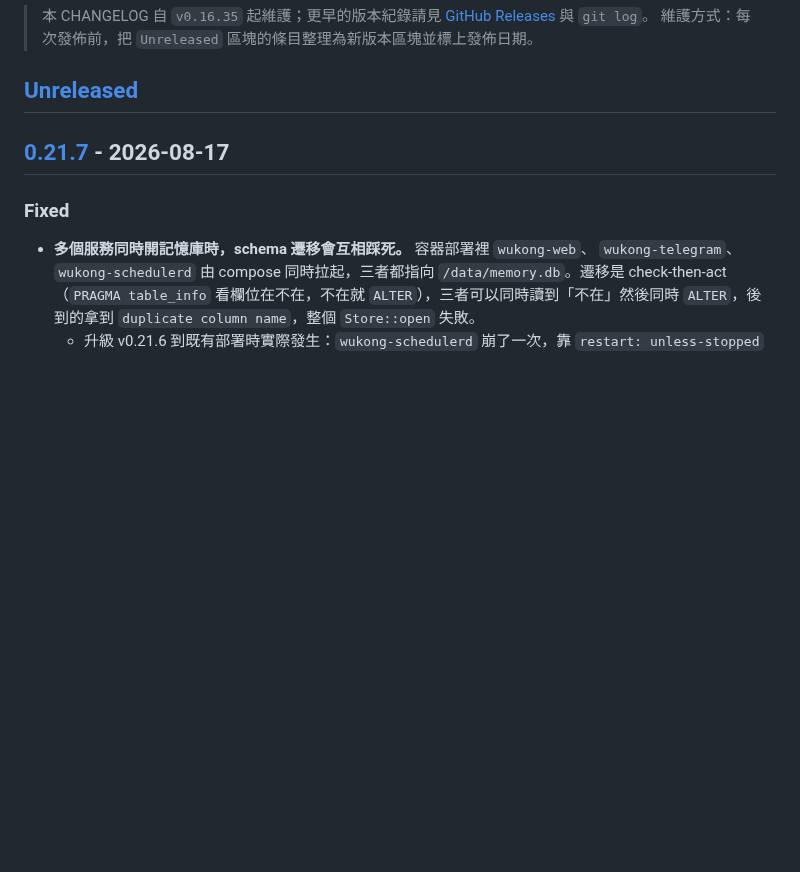
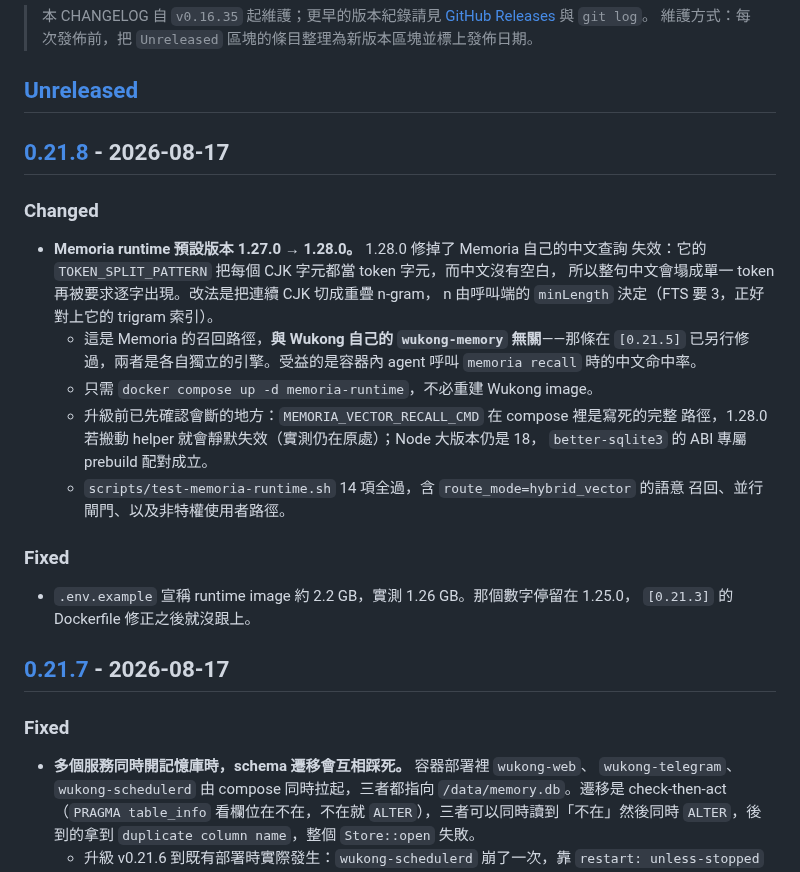
Before and after one commit to raybird/Wukong, a Markdown page: CHANGELOG.md, the part around one of its changes. GitHub-like rendering; blank space fills up the shorter version.

Commit message:
chore(release): 準備 v0.21.8 changelog

```diff
--- a/CHANGELOG.md
+++ b/CHANGELOG.md
@@ -10,6 +10,29 @@
 > 維護方式：每次發佈前，把 `Unreleased` 區塊的條目整理為新版本區塊並標上發佈日期。
 
 ## [Unreleased]
+
+## [0.21.8] - 2026-08-17
+
+### Changed
+
+- **Memoria runtime 預設版本 1.27.0 → 1.28.0。** 1.28.0 修掉了 Memoria 自己的中文查詢
+  失效：它的 `TOKEN_SPLIT_PATTERN` 把每個 CJK 字元都當 token 字元，而中文沒有空白，
+  所以整句中文會塌成單一 token 再被要求逐字出現。改法是把連續 CJK 切成重疊 n-gram，
+  n 由呼叫端的 `minLength` 決定（FTS 要 3，正好對上它的 trigram 索引）。
+  - 這是 Memoria 的召回路徑，**與 Wukong 自己的 `wukong-memory` 無關**——那條在
+    `[0.21.5]` 已另行修過，兩者是各自獨立的引擎。受益的是容器內 agent 呼叫
+    `memoria recall` 時的中文命中率。
+  - 只需 `docker compose up -d memoria-runtime`，不必重建 Wukong image。
+  - 升級前已先確認會斷的地方：`MEMORIA_VECTOR_RECALL_CMD` 在 compose 裡是寫死的完整
+    路徑，1.28.0 若搬動 helper 就會靜默失效（實測仍在原處）；Node 大版本仍是 18，
+    `better-sqlite3` 的 ABI 專屬 prebuild 配對成立。
+  - `scripts/test-memoria-runtime.sh` 14 項全過，含 `route_mode=hybrid_vector` 的語意
+    召回、並行閘門、以及非特權使用者路徑。
+
+### Fixed
+
+- `.env.example` 宣稱 runtime image 約 2.2 GB，實測 1.26 GB。那個數字停留在 1.25.0，
+  `[0.21.3]` 的 Dockerfile 修正之後就沒跟上。
 
 ## [0.21.7] - 2026-08-17
 
```
Also changed, not shown: other parts of CHANGELOG.md (+2 -1 lines).
